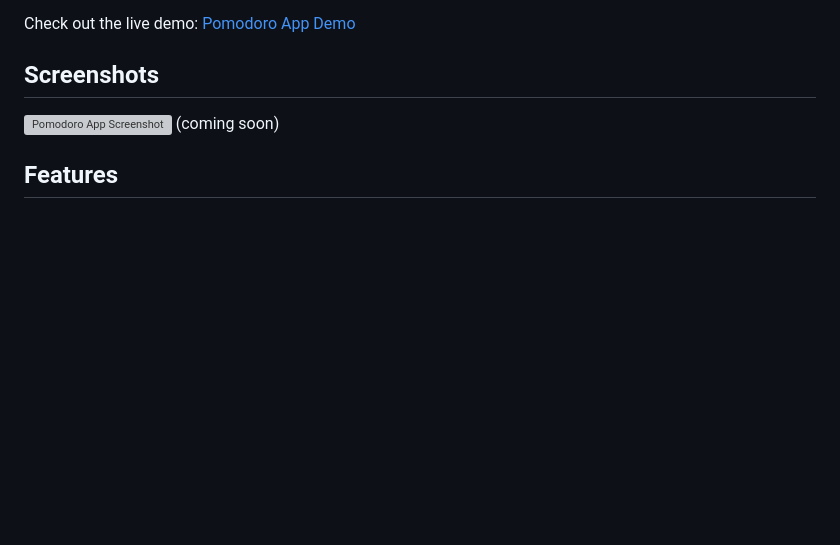
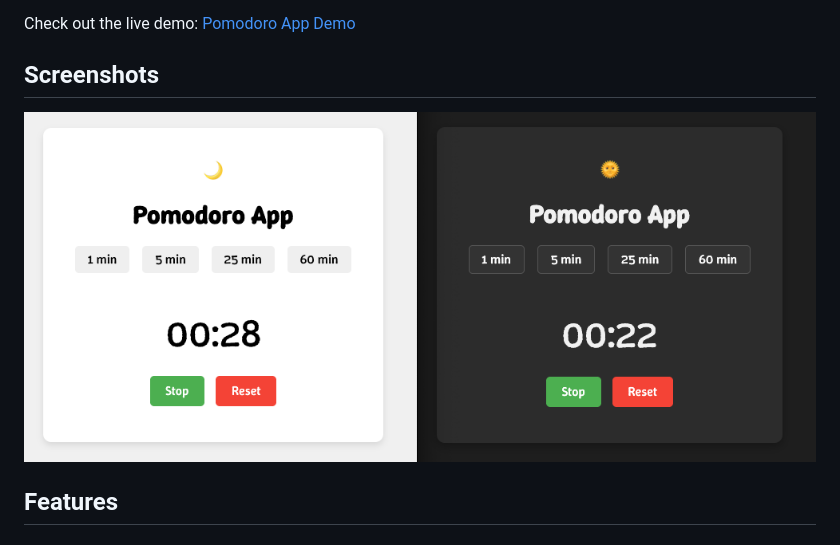
Before and after one commit to Dor-Ka/frontend-vanilla-js-pomodoro-app, a Markdown page: README.md, the part around the change. Drawn GitHub-style; pictures changed too: img/screenshot.png (added); blank space fills up the shorter version; grey boxes are pictures that could not be loaded.

Commit message:
Update README with screenshot

```diff
--- a/README.md
+++ b/README.md
@@ -12,7 +12,7 @@ A simple Pomodoro Timer App built with Vanilla JS to boost productivity by helpi
 Check out the live demo: [Pomodoro App Demo](https://dor-ka.github.io/frontend-vanilla-js-pomodoro-app/)
 
 ## Screenshots
-![Pomodoro App Screenshot](path_to_screenshot.jpg) (coming soon)
+![Pomodoro App Screenshot](img/screenshot.png)
 
 ## Features
 ## Installation
```
